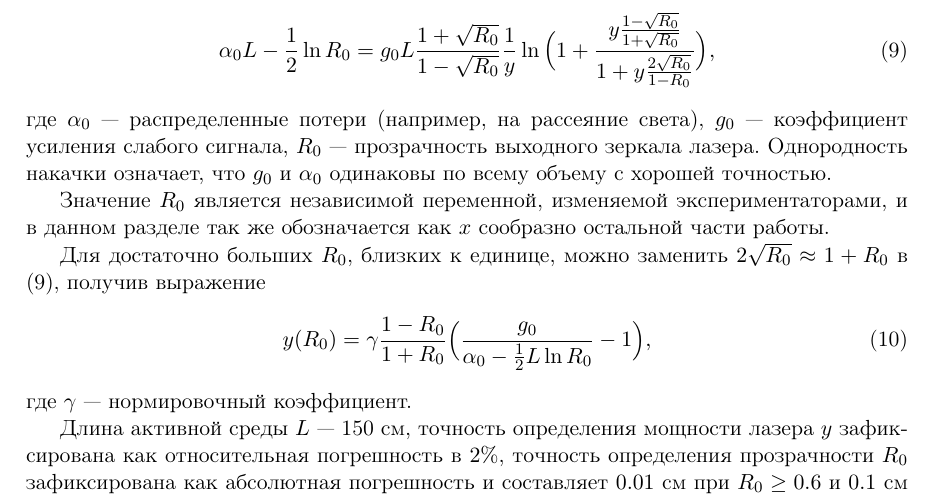
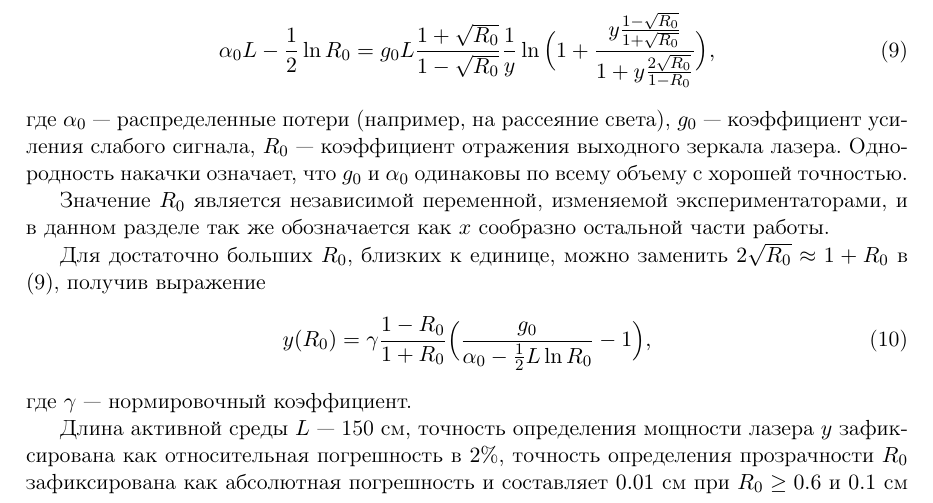
Before and after one commit to 0xd34df00d/RefractOptics, a LaTeX paper (doc/Rudoy2014LevMar.tex): part of page 6 of 9, cut so that both start at the same text. Compiled offline with pdfLaTeX.

Commit message:
[2014LevMar] R_0 is opacity, not transparency.

```diff
--- a/doc/Rudoy2014LevMar.tex
+++ b/doc/Rudoy2014LevMar.tex
@@ -409,7 +409,7 @@ $I_l$. В таком случае для безразмерной величин
   \label{eq:y_exact}
 \end{equation}
 где $\alpha_0$~--- распределенные потери (например, на рассеяние света),
-$g_0$~--- коэффициент усиления слабого сигнала, $R_0$~--- прозрачность выходного
+$g_0$~--- коэффициент усиления слабого сигнала, $R_0$~--- коэффициент отражения выходного
 зеркала лазера. Однородность накачки означает, что $g_0$ и $\alpha_0$ одинаковы по
 всему объему с хорошей точностью.
 
```
